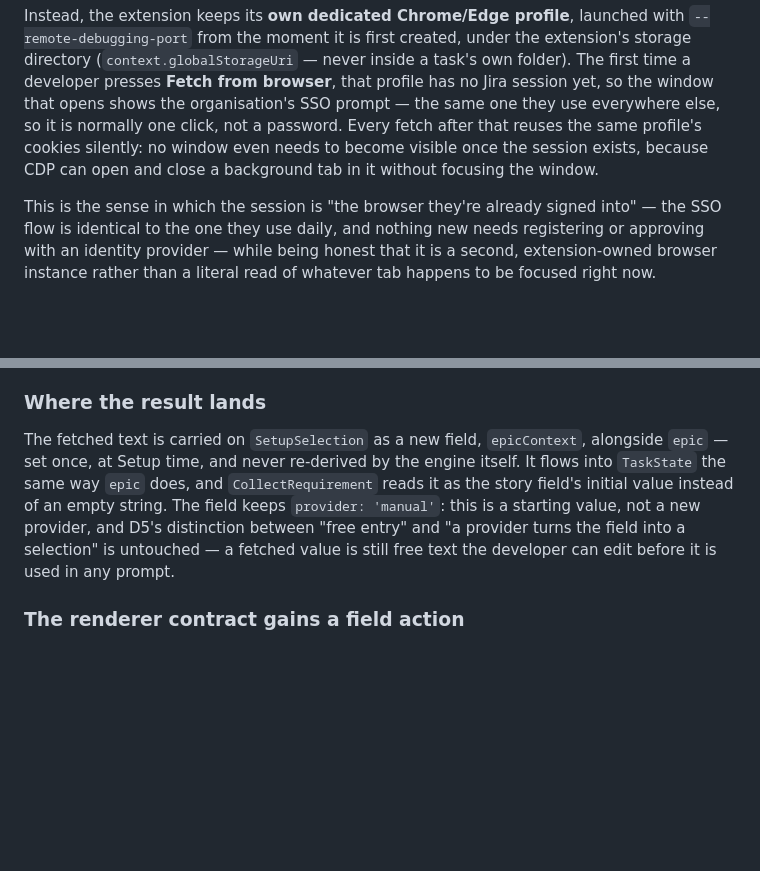
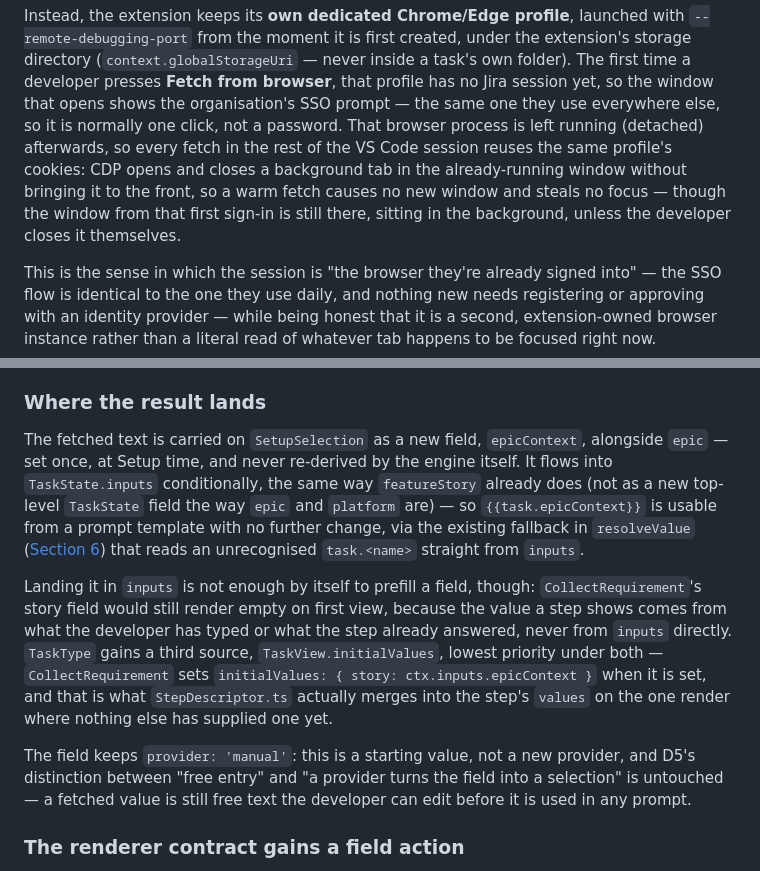
Before and after one commit to BrainRidge/ai-dev-pipeline, a Markdown page: docs/spec/19-epic-browser-fetch.md, 2 parts joined by grey strips. Rendered like a GitHub page; blank space fills up the shorter version.

Commit message:
docs(spec): correct Section 19 against the code as actually built
Two overclaims caught in Task 8's final read-through, per CLAUDE.md's
rule that the code is right and the spec gets corrected:

- "no window even needs to become visible" overstated it — the
  automation profile's window from the first sign-in keeps running in
  the background; only the per-fetch background tab never comes to
  the front. Corrected here and in MANUAL-ACCEPTANCE 20c.
- "flows into TaskState the same way epic does" was wrong — epicContext
  lands in TaskState.inputs conditionally, like featureStory, not as a
  new top-level TaskState field. Spelled out the actual mechanism:
  inputs, the {{task.epicContext}} fallback already in placeholders.ts,
  and TaskView.initialValues as the missing third piece that actually
  gets it onto the screen.

Task 8 of docs/plans/epic-browser-fetch/ (end-to-end verification).

Co-Authored-By: Claude Sonnet 5 <noreply@anthropic.com>

```diff
--- a/docs/spec/19-epic-browser-fetch.md
+++ b/docs/spec/19-epic-browser-fetch.md
@@ -60,9 +60,12 @@ under the extension's storage directory
 time a developer presses **Fetch from browser**, that profile has no Jira
 session yet, so the window that opens shows the organisation's SSO prompt —
 the same one they use everywhere else, so it is normally one click, not a
-password. Every fetch after that reuses the same profile's cookies silently:
-no window even needs to become visible once the session exists, because CDP
-can open and close a background tab in it without focusing the window.
+password. That browser process is left running (detached) afterwards, so every
+fetch in the rest of the VS Code session reuses the same profile's cookies:
+CDP opens and closes a background tab in the already-running window without
+bringing it to the front, so a warm fetch causes no new window and steals no
+focus — though the window from that first sign-in is still there, sitting in
+the background, unless the developer closes it themselves.
 
 This is the sense in which the session is "the browser they're already
 signed into" — the SSO flow is identical to the one they use daily, and nothing
@@ -90,12 +93,26 @@ literal read of whatever tab happens to be focused right now.
 
 The fetched text is carried on `SetupSelection` as a new field, `epicContext`,
 alongside `epic` — set once, at Setup time, and never re-derived by the engine
-itself. It flows into `TaskState` the same way `epic` does, and
-`CollectRequirement` reads it as the story field's initial value instead of an
-empty string. The field keeps `provider: 'manual'`: this is a starting value, not
-a new provider, and D5's distinction between "free entry" and "a provider
-turns the field into a selection" is untouched — a fetched value is still free
-text the developer can edit before it is used in any prompt.
+itself. It flows into `TaskState.inputs` conditionally, the same way
+`featureStory` already does (not as a new top-level `TaskState` field the way
+`epic` and `platform` are) — so `{{task.epicContext}}` is usable from a prompt
+template with no further change, via the existing fallback in
+`resolveValue` ([Section 6](06-workflow-schema.md)) that reads an unrecognised
+`task.<name>` straight from `inputs`.
+
+Landing it in `inputs` is not enough by itself to prefill a field, though:
+`CollectRequirement`'s story field would still render empty on first view,
+because the value a step shows comes from what the developer has typed or
+what the step already answered, never from `inputs` directly. `TaskType`
+gains a third source, `TaskView.initialValues`, lowest priority under both —
+`CollectRequirement` sets `initialValues: { story: ctx.inputs.epicContext }`
+when it is set, and that is what `StepDescriptor.ts` actually merges into the
+step's `values` on the one render where nothing else has supplied one yet.
+
+The field keeps `provider: 'manual'`: this is a starting value, not a new
+provider, and D5's distinction between "free entry" and "a provider turns the
+field into a selection" is untouched — a fetched value is still free text the
+developer can edit before it is used in any prompt.
 
 ### The renderer contract gains a field action
 
```
Also changed, not shown: docs/MANUAL-ACCEPTANCE.md (+3 -1 lines).
